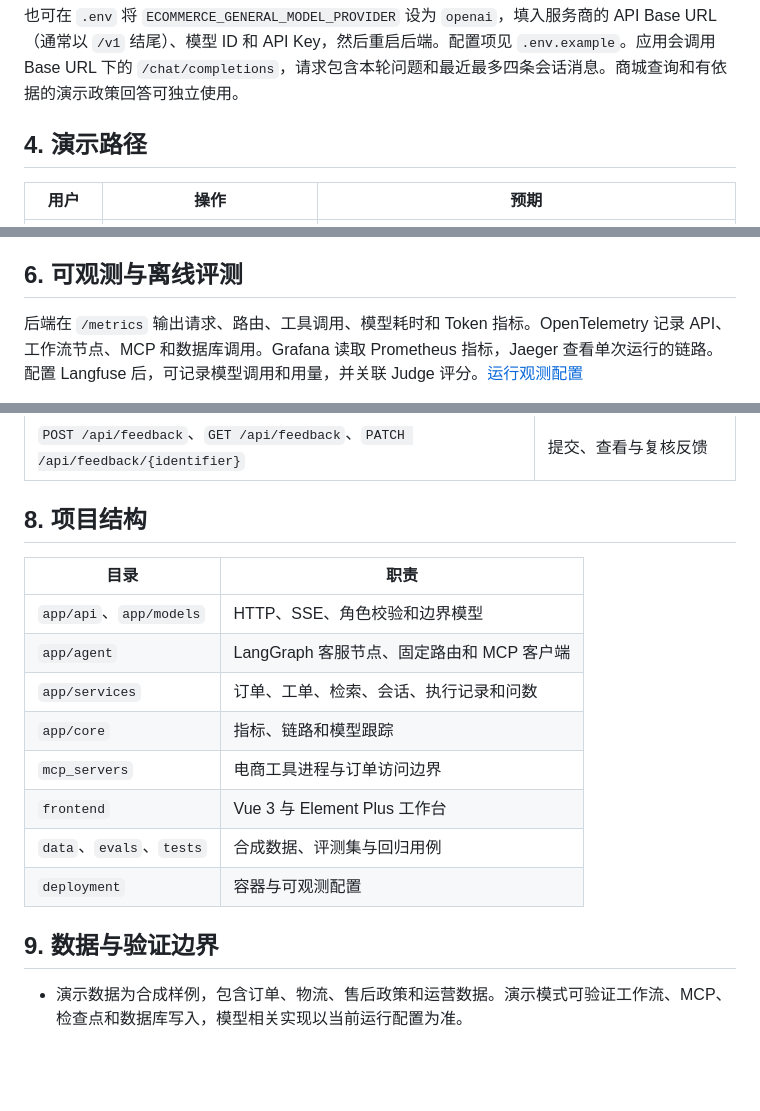
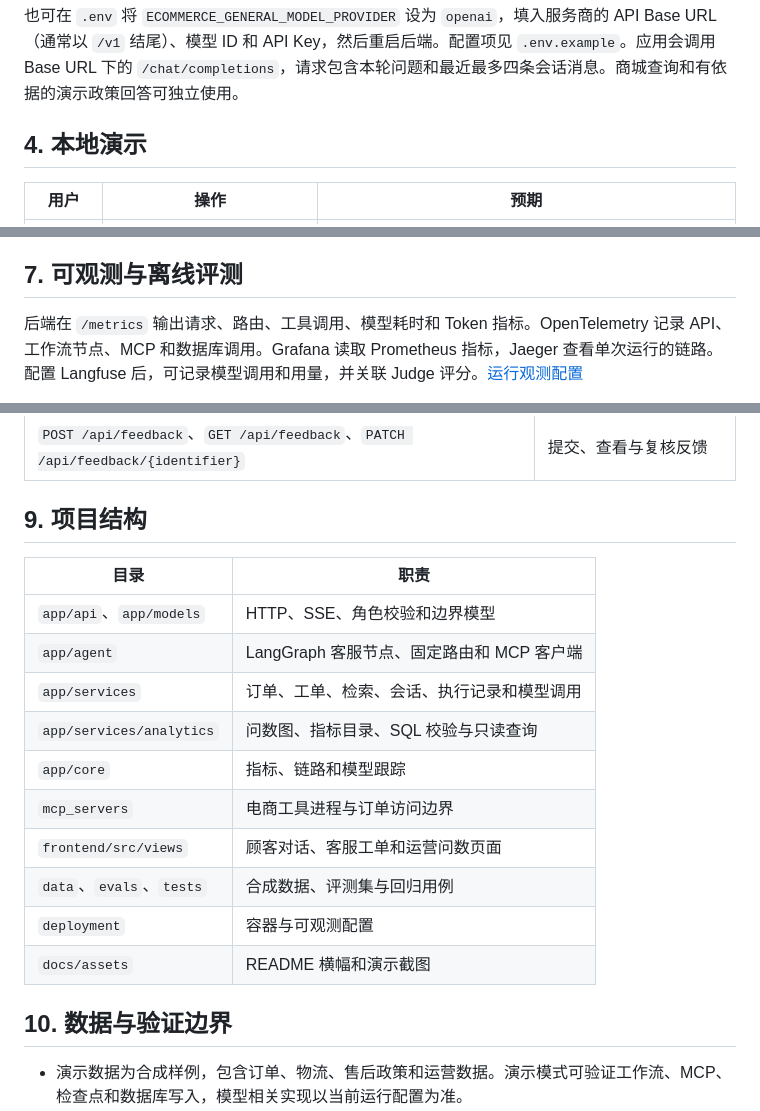
Before and after one commit to ifox-hu/ecommerce-support, a Markdown page: README.md, 3 parts joined by grey strips. Drawn GitHub-style; blank space fills up the shorter version.

```diff
--- a/README.md
+++ b/README.md
@@ -57,7 +73,7 @@
 
 也可在 `.env` 将 `ECOMMERCE_GENERAL_MODEL_PROVIDER` 设为 `openai`，填入服务商的 API Base URL（通常以 `/v1` 结尾）、模型 ID 和 API Key，然后重启后端。配置项见 `.env.example`。应用会调用 Base URL 下的 `/chat/completions`，请求包含本轮问题和最近最多四条会话消息。商城查询和有依据的演示政策回答可独立使用。
 
-## 4. 演示路径
+## 4. 本地演示
 
 | 用户 | 操作 | 预期 |
 | --- | --- | --- |
@@ -80,7 +125,7 @@
 3. Ollama 的 `/api/embed` 使用 `bge-m3`。重排服务使用兼容 Hugging Face TEI 的 `/rerank`，输入 `{query,texts}`，输出各文本的 `index` 与重排分数。可使用 `BAAI/bge-reranker-v2-m3`。提供了 `ECOMMERCE_RERANKER_KEY` 用于受认证的地址。
 4. 在虚拟环境执行 `python -m pip install -e '.[test,integrations]'`，启动后端。首条知识问答会向量化并索引生效的 `data/policies.json`；自定义片段可用 `ECOMMERCE_KNOWLEDGE_FILE` 指定。政策 JSON 可通过生效日期更新版本，调用链路会返回两路召回、精排和证据判定记录。
 
-## 6. 可观测与离线评测
+## 7. 可观测与离线评测
 
 后端在 `/metrics` 输出请求、路由、工具调用、模型耗时和 Token 指标。OpenTelemetry 记录 API、工作流节点、MCP 和数据库调用。Grafana 读取 Prometheus 指标，Jaeger 查看单次运行的链路。配置 Langfuse 后，可记录模型调用和用量，并关联 Judge 评分。[运行观测配置](deployment/observability/README.md)
 
@@ -108,20 +155,22 @@ npm.cmd --prefix frontend test
 | `POST /api/analytics` | 运行运营问数流程 |
 | `POST /api/feedback`、`GET /api/feedback`、`PATCH /api/feedback/{identifier}` | 提交、查看与复核反馈 |
 
-## 8. 项目结构
+## 9. 项目结构
 
 | 目录 | 职责 |
 | --- | --- |
 | `app/api`、`app/models` | HTTP、SSE、角色校验和边界模型 |
 | `app/agent` | LangGraph 客服节点、固定路由和 MCP 客户端 |
-| `app/services` | 订单、工单、检索、会话、执行记录和问数 |
+| `app/services` | 订单、工单、检索、会话、执行记录和模型调用 |
+| `app/services/analytics` | 问数图、指标目录、SQL 校验与只读查询 |
 | `app/core` | 指标、链路和模型跟踪 |
 | `mcp_servers` | 电商工具进程与订单访问边界 |
-| `frontend` | Vue 3 与 Element Plus 工作台 |
+| `frontend/src/views` | 顾客对话、客服工单和运营问数页面 |
 | `data`、`evals`、`tests` | 合成数据、评测集与回归用例 |
 | `deployment` | 容器与可观测配置 |
+| `docs/assets` | README 横幅和演示截图 |
 
-## 9. 数据与验证边界
+## 10. 数据与验证边界
 
 - 演示数据为合成样例，包含订单、物流、售后政策和运营数据。演示模式可验证工作流、MCP、检查点和数据库写入，模型相关实现以当前运行配置为准。
 - 完整模式需要配置实际模型、Jev、检索服务和数据服务。实验报告通过 `runtime.mode`、模型及知识版本标记测试环境。
```
Also changed, not shown: other parts of README.md (+56 -9 lines), 智能电商客服 Demo 需求分析.md (deleted, +0 -94 lines), docs/assets/banner.png (added), docs/assets/previews/analytics-1440.png (added), docs/assets/previews/customer-1440.png (added), docs/assets/previews/customer-390.png (added), docs/assets/previews/support-1440.png (added), 18 other files.
